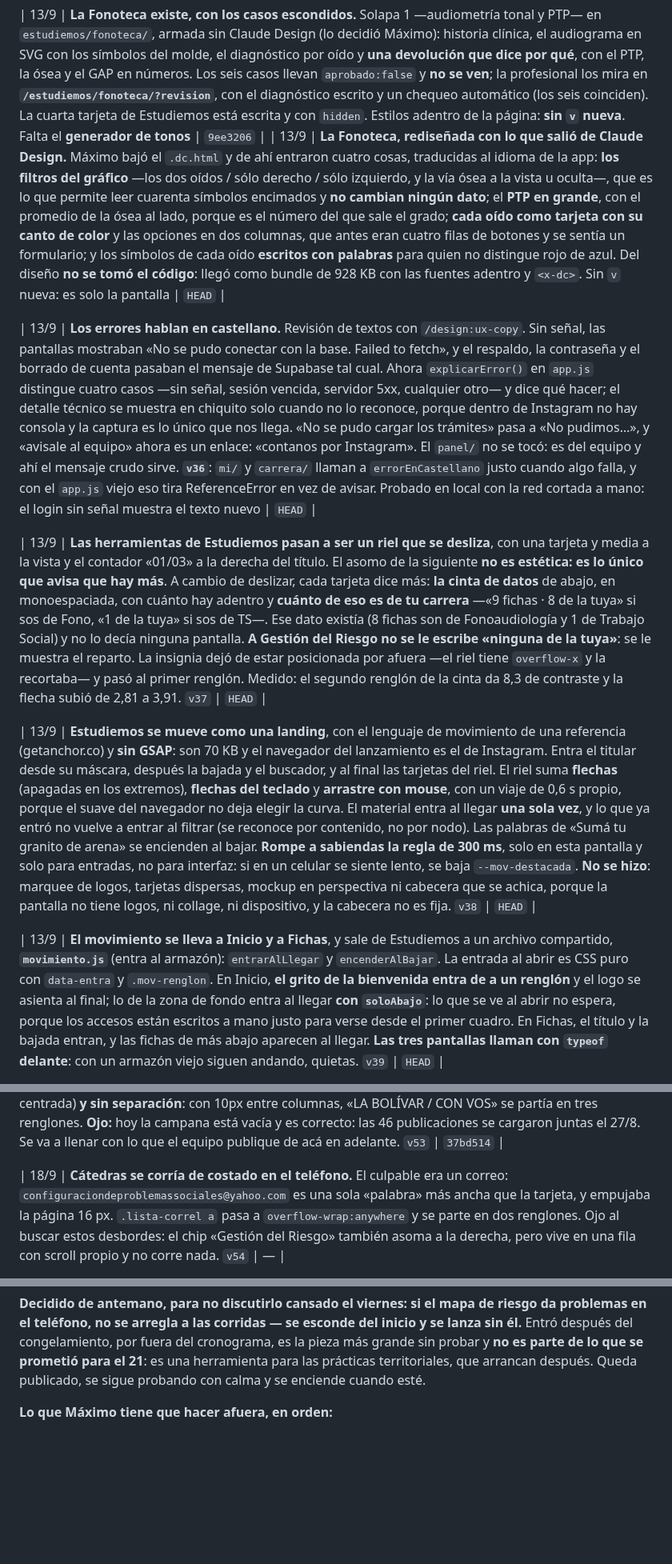
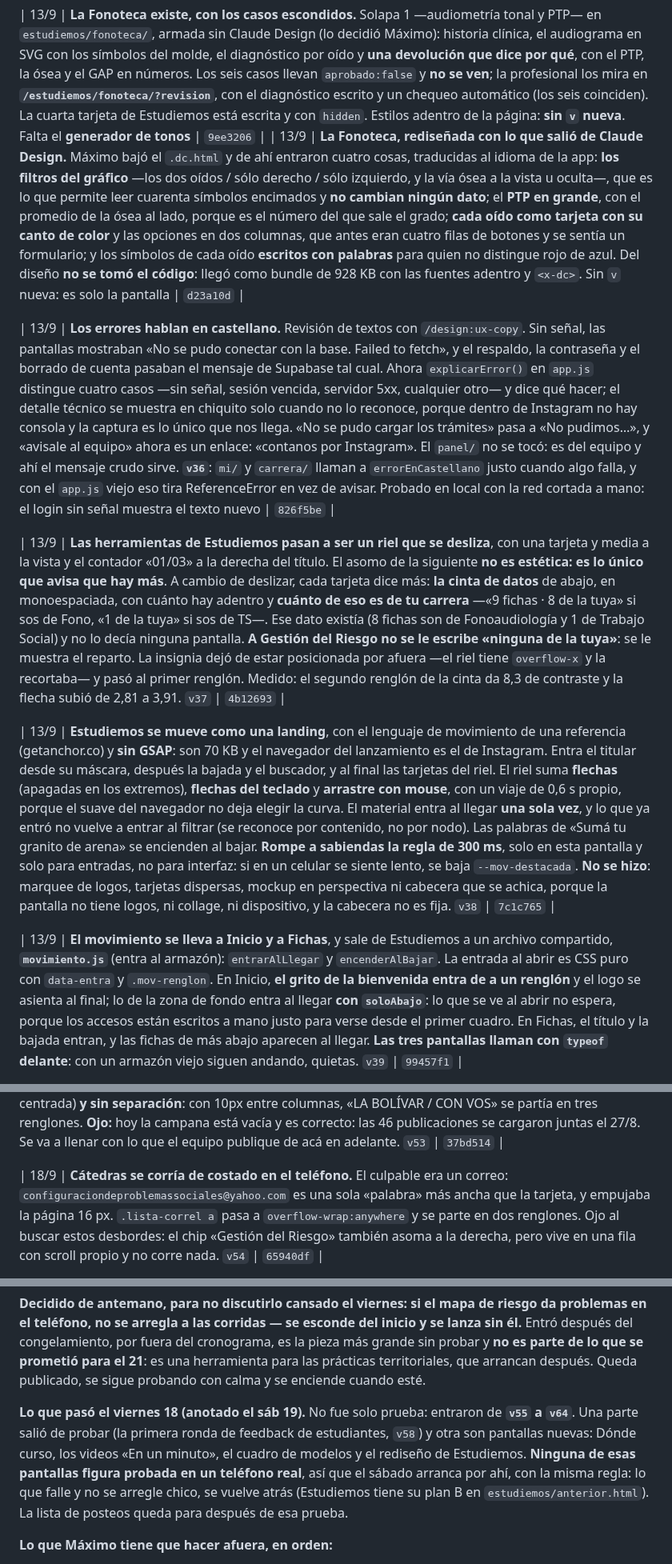
Before and after one commit to mmaximo571-cmd/bolivar-con-vos, a Markdown page: BITACORA.md, 3 parts joined by grey strips. Shown at 80% size. Drawn GitHub-style; blank space fills up the shorter version.

```diff
--- a/BITACORA.md
+++ b/BITACORA.md
@@ -148,13 +148,13 @@ sobre los otros. Ahora mandan así, y no se abre un quinto:
 | 13/9 | **La carrera se elige una vez y la app entera la sigue.** Pedido de Máximo sobre un documento de AI Studio; de ahí se tomó la idea y no el código (era React). Casi todo ya existía —la llave `bolivar-carrera-v2` con cada carrera por separado, y las consultas filtradas—; lo nuevo es **«Elegí tu carrera» en el menú ☰ de las doce pantallas** y **una fila de tres botones en el inicio**. Al cambiarla se acomodan solos: los **tres primeros accesos** del inicio (TS: Trayecto y Cátedras; Fono: Anatomofisiología y Fichas; Tecnicatura: Cátedras y Estudiemos **hasta que tenga herramientas propias**, que Máximo quiere sumar estos días), la barra de progreso, Mi año, Cátedras, el orden de Estudiemos y de las fichas, y el chat deja de preguntarla. Quien no contestó ve TS y se le sigue preguntando. `materiales` está **vacía** en Supabase: el orden de Estudiemos está escrito pero no se vio con datos. `v35` | `5645b2b` |
 
 | 13/9 | **La Fonoteca existe, con los casos escondidos.** Solapa 1 —audiometría tonal y PTP— en `estudiemos/fonoteca/`, armada sin Claude Design (lo decidió Máximo): historia clínica, el audiograma en SVG con los símbolos del molde, el diagnóstico por oído y **una devolución que dice por qué**, con el PTP, la ósea y el GAP en números. Los seis casos llevan `aprobado:false` y **no se ven**; la profesional los mira en **`/estudiemos/fonoteca/?revision`**, con el diagnóstico escrito y un chequeo automático (los seis coinciden). La cuarta tarjeta de Estudiemos está escrita y con `hidden`. Estilos adentro de la página: **sin `v` nueva**. Falta el **generador de tonos** | `9ee3206` |
-| 13/9 | **La Fonoteca, rediseñada con lo que salió de Claude Design.** Máximo bajó el `.dc.html` y de ahí entraron cuatro cosas, traducidas al idioma de la app: **los filtros del gráfico** —los dos oídos / sólo derecho / sólo izquierdo, y la vía ósea a la vista u oculta—, que es lo que permite leer cuarenta símbolos encimados y **no cambian ningún dato**; el **PTP en grande**, con el promedio de la ósea al lado, porque es el número del que sale el grado; **cada oído como tarjeta con su canto de color** y las opciones en dos columnas, que antes eran cuatro filas de botones y se sentía un formulario; y los símbolos de cada oído **escritos con palabras** para quien no distingue rojo de azul. Del diseño **no se tomó el código**: llegó como bundle de 928 KB con las fuentes adentro y `<x-dc>`. Sin `v` nueva: es solo la pantalla | `HEAD` |
+| 13/9 | **La Fonoteca, rediseñada con lo que salió de Claude Design.** Máximo bajó el `.dc.html` y de ahí entraron cuatro cosas, traducidas al idioma de la app: **los filtros del gráfico** —los dos oídos / sólo derecho / sólo izquierdo, y la vía ósea a la vista u oculta—, que es lo que permite leer cuarenta símbolos encimados y **no cambian ningún dato**; el **PTP en grande**, con el promedio de la ósea al lado, porque es el número del que sale el grado; **cada oído como tarjeta con su canto de color** y las opciones en dos columnas, que antes eran cuatro filas de botones y se sentía un formulario; y los símbolos de cada oído **escritos con palabras** para quien no distingue rojo de azul. Del diseño **no se tomó el código**: llegó como bundle de 928 KB con las fuentes adentro y `<x-dc>`. Sin `v` nueva: es solo la pantalla | `d23a10d` |
 
-| 13/9 | **Los errores hablan en castellano.** Revisión de textos con `/design:ux-copy`. Sin señal, las pantallas mostraban «No se pudo conectar con la base. Failed to fetch», y el respaldo, la contraseña y el borrado de cuenta pasaban el mensaje de Supabase tal cual. Ahora `explicarError()` en `app.js` distingue cuatro casos —sin señal, sesión vencida, servidor 5xx, cualquier otro— y dice qué hacer; el detalle técnico se muestra en chiquito solo cuando no lo reconoce, porque dentro de Instagram no hay consola y la captura es lo único que nos llega. «No se pudo cargar los trámites» pasa a «No pudimos…», y «avisale al equipo» ahora es un enlace: «contanos por Instagram». El `panel/` no se tocó: es del equipo y ahí el mensaje crudo sirve. **`v36`**: `mi/` y `carrera/` llaman a `errorEnCastellano` justo cuando algo falla, y con el `app.js` viejo eso tira ReferenceError en vez de avisar. Probado en local con la red cortada a mano: el login sin señal muestra el texto nuevo | `HEAD` |
+| 13/9 | **Los errores hablan en castellano.** Revisión de textos con `/design:ux-copy`. Sin señal, las pantallas mostraban «No se pudo conectar con la base. Failed to fetch», y el respaldo, la contraseña y el borrado de cuenta pasaban el mensaje de Supabase tal cual. Ahora `explicarError()` en `app.js` distingue cuatro casos —sin señal, sesión vencida, servidor 5xx, cualquier otro— y dice qué hacer; el detalle técnico se muestra en chiquito solo cuando no lo reconoce, porque dentro de Instagram no hay consola y la captura es lo único que nos llega. «No se pudo cargar los trámites» pasa a «No pudimos…», y «avisale al equipo» ahora es un enlace: «contanos por Instagram». El `panel/` no se tocó: es del equipo y ahí el mensaje crudo sirve. **`v36`**: `mi/` y `carrera/` llaman a `errorEnCastellano` justo cuando algo falla, y con el `app.js` viejo eso tira ReferenceError en vez de avisar. Probado en local con la red cortada a mano: el login sin señal muestra el texto nuevo | `826f5be` |
 
-| 13/9 | **Las herramientas de Estudiemos pasan a ser un riel que se desliza**, con una tarjeta y media a la vista y el contador «01/03» a la derecha del título. El asomo de la siguiente **no es estética: es lo único que avisa que hay más**. A cambio de deslizar, cada tarjeta dice más: **la cinta de datos** de abajo, en monoespaciada, con cuánto hay adentro y **cuánto de eso es de tu carrera** —«9 fichas · 8 de la tuya» si sos de Fono, «1 de la tuya» si sos de TS—. Ese dato existía (8 fichas son de Fonoaudiología y 1 de Trabajo Social) y no lo decía ninguna pantalla. **A Gestión del Riesgo no se le escribe «ninguna de la tuya»**: se le muestra el reparto. La insignia dejó de estar posicionada por afuera —el riel tiene `overflow-x` y la recortaba— y pasó al primer renglón. Medido: el segundo renglón de la cinta da 8,3 de contraste y la flecha subió de 2,81 a 3,91. `v37` | `HEAD` |
+| 13/9 | **Las herramientas de Estudiemos pasan a ser un riel que se desliza**, con una tarjeta y media a la vista y el contador «01/03» a la derecha del título. El asomo de la siguiente **no es estética: es lo único que avisa que hay más**. A cambio de deslizar, cada tarjeta dice más: **la cinta de datos** de abajo, en monoespaciada, con cuánto hay adentro y **cuánto de eso es de tu carrera** —«9 fichas · 8 de la tuya» si sos de Fono, «1 de la tuya» si sos de TS—. Ese dato existía (8 fichas son de Fonoaudiología y 1 de Trabajo Social) y no lo decía ninguna pantalla. **A Gestión del Riesgo no se le escribe «ninguna de la tuya»**: se le muestra el reparto. La insignia dejó de estar posicionada por afuera —el riel tiene `overflow-x` y la recortaba— y pasó al primer renglón. Medido: el segundo renglón de la cinta da 8,3 de contraste y la flecha subió de 2,81 a 3,91. `v37` | `4b12693` |
 
-| 13/9 | **Estudiemos se mueve como una landing**, con el lenguaje de movimiento de una referencia (getanchor.co) y **sin GSAP**: son 70 KB y el navegador del lanzamiento es el de Instagram. Entra el titular desde su máscara, después la bajada y el buscador, y al final las tarjetas del riel. El riel suma **flechas** (apagadas en los extremos), **flechas del teclado** y **arrastre con mouse**, con un viaje de 0,6 s propio, porque el suave del navegador no deja elegir la curva. El material entra al llegar **una sola vez**, y lo que ya entró no vuelve a entrar al filtrar (se reconoce por contenido, no por nodo). Las palabras de «Sumá tu granito de arena» se encienden al bajar. **Rompe a sabiendas la regla de 300 ms**, solo en esta pantalla y solo para entradas, no para interfaz: si en un celular se siente lento, se baja `--mov-destacada`. **No se hizo**: marquee de logos, tarjetas dispersas, mockup en perspectiva ni cabecera que se achica, porque la pantalla no tiene logos, ni collage, ni dispositivo, y la cabecera no es fija. `v38` | `HEAD` |
+| 13/9 | **Estudiemos se mueve como una landing**, con el lenguaje de movimiento de una referencia (getanchor.co) y **sin GSAP**: son 70 KB y el navegador del lanzamiento es el de Instagram. Entra el titular desde su máscara, después la bajada y el buscador, y al final las tarjetas del riel. El riel suma **flechas** (apagadas en los extremos), **flechas del teclado** y **arrastre con mouse**, con un viaje de 0,6 s propio, porque el suave del navegador no deja elegir la curva. El material entra al llegar **una sola vez**, y lo que ya entró no vuelve a entrar al filtrar (se reconoce por contenido, no por nodo). Las palabras de «Sumá tu granito de arena» se encienden al bajar. **Rompe a sabiendas la regla de 300 ms**, solo en esta pantalla y solo para entradas, no para interfaz: si en un celular se siente lento, se baja `--mov-destacada`. **No se hizo**: marquee de logos, tarjetas dispersas, mockup en perspectiva ni cabecera que se achica, porque la pantalla no tiene logos, ni collage, ni dispositivo, y la cabecera no es fija. `v38` | `7c1c765` |
 
-| 13/9 | **El movimiento se lleva a Inicio y a Fichas**, y sale de Estudiemos a un archivo compartido, **`movimiento.js`** (entra al armazón): `entrarAlLlegar` y `encenderAlBajar`. La entrada al abrir es CSS puro con `data-entra` y `.mov-renglon`. En Inicio, **el grito de la bienvenida entra de a un renglón** y el logo se asienta al final; lo de la zona de fondo entra al llegar **con `soloAbajo`**: lo que se ve al abrir no espera, porque los accesos están escritos a mano justo para verse desde el primer cuadro. En Fichas, el título y la bajada entran, y las fichas de más abajo aparecen al llegar. **Las tres pantallas llaman con `typeof` delante**: con un armazón viejo siguen andando, quietas. `v39` | `HEAD` |
+| 13/9 | **El movimiento se lleva a Inicio y a Fichas**, y sale de Estudiemos a un archivo compartido, **`movimiento.js`** (entra al armazón): `entrarAlLlegar` y `encenderAlBajar`. La entrada al abrir es CSS puro con `data-entra` y `.mov-renglon`. En Inicio, **el grito de la bienvenida entra de a un renglón** y el logo se asienta al final; lo de la zona de fondo entra al llegar **con `soloAbajo`**: lo que se ve al abrir no espera, porque los accesos están escritos a mano justo para verse desde el primer cuadro. En Fichas, el título y la bajada entran, y las fichas de más abajo aparecen al llegar. **Las tres pantallas llaman con `typeof` delante**: con un armazón viejo siguen andando, quietas. `v39` | `99457f1` |
 
@@ -182,5 +182,5 @@ sobre los otros. Ahora mandan así, y no se abre un quinto:
 
 | 18/9 | **La campana de novedades.** Va en la cabecera de todas las pantallas, al lado del perfil, con un globo rojo que cuenta lo no leído. **Las novedades son las publicaciones de la agenda de los últimos 14 días**: no hay tabla de avisos aparte, así el equipo no carga nada dos veces. Qué está leído vive en el teléfono (`bolivar-novedades`: la fecha hasta la que se marcó todo y las abiertas sueltas), sin cuenta. El panel entra desde la derecha con fondo de vidrio; un aviso de «Info importante» lleva punto rojo; «Marcar todas como leídas» y Escape andan. El pedido sale cuando la pantalla ya cargó y se guarda cinco minutos en la pestaña. **La cabecera pasa a 88/1fr/88** (los costados iguales para que la marca siga centrada) **y sin separación**: con 10px entre columnas, «LA BOLÍVAR / CON VOS» se partía en tres renglones. **Ojo:** hoy la campana está vacía y es correcto: las 46 publicaciones se cargaron juntas el 27/8. Se va a llenar con lo que el equipo publique de acá en adelante. `v53` | `37bd514` |
 
-| 18/9 | **Cátedras se corría de costado en el teléfono.** El culpable era un correo: `configuraciondeproblemassociales@yahoo.com` es una sola «palabra» más ancha que la tarjeta, y empujaba la página 16 px. `.lista-correl a` pasa a `overflow-wrap:anywhere` y se parte en dos renglones. Ojo al buscar estos desbordes: el chip «Gestión del Riesgo» también asoma a la derecha, pero vive en una fila con scroll propio y no corre nada. `v54` | — |
+| 18/9 | **Cátedras se corría de costado en el teléfono.** El culpable era un correo: `configuraciondeproblemassociales@yahoo.com` es una sola «palabra» más ancha que la tarjeta, y empujaba la página 16 px. `.lista-correl a` pasa a `overflow-wrap:anywhere` y se parte en dos renglones. Ojo al buscar estos desbordes: el chip «Gestión del Riesgo» también asoma a la derecha, pero vive en una fila con scroll propio y no corre nada. `v54` | `65940df` |
 
@@ -304,6 +304,8 @@ reemplaza lo que había acá. Lo que manda:
 **Las tres cosas que Máximo tiene que decidir no son sesiones.** Las nueve categorías de `mapa/capas.js`, quién modera el mapa y los GeoJSON que faltan se contestan por mensaje y se aplican en minutos. No hay que reservarles tiempo.
 
 **Decidido de antemano, para no discutirlo cansado el viernes: si el mapa de riesgo da problemas en el teléfono, no se arregla a las corridas — se esconde del inicio y se lanza sin él.** Entró después del congelamiento, por fuera del cronograma, es la pieza más grande sin probar y **no es parte de lo que se prometió para el 21**: es una herramienta para las prácticas territoriales, que arrancan después. Queda publicado, se sigue probando con calma y se enciende cuando esté.
+
+**Lo que pasó el viernes 18 (anotado el sáb 19).** No fue solo prueba: entraron de **`v55` a `v64`**. Una parte salió de probar (la primera ronda de feedback de estudiantes, `v58`) y otra son pantallas nuevas: Dónde curso, los videos «En un minuto», el cuadro de modelos y el rediseño de Estudiemos. **Ninguna de esas pantallas figura probada en un teléfono real**, así que el sábado arranca por ahí, con la misma regla: lo que falle y no se arregle chico, se vuelve atrás (Estudiemos tiene su plan B en `estudiemos/anterior.html`). La lista de posteos queda para después de esa prueba.
 
 **Lo que Máximo tiene que hacer afuera, en orden:**
 
```
Also changed, not shown: other parts of BITACORA.md (+11 -11 lines).
